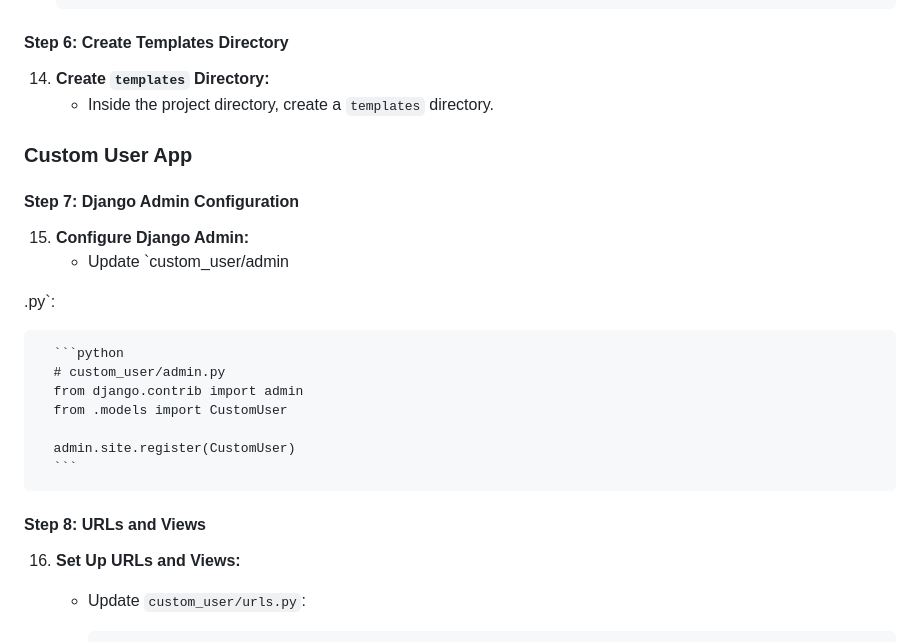
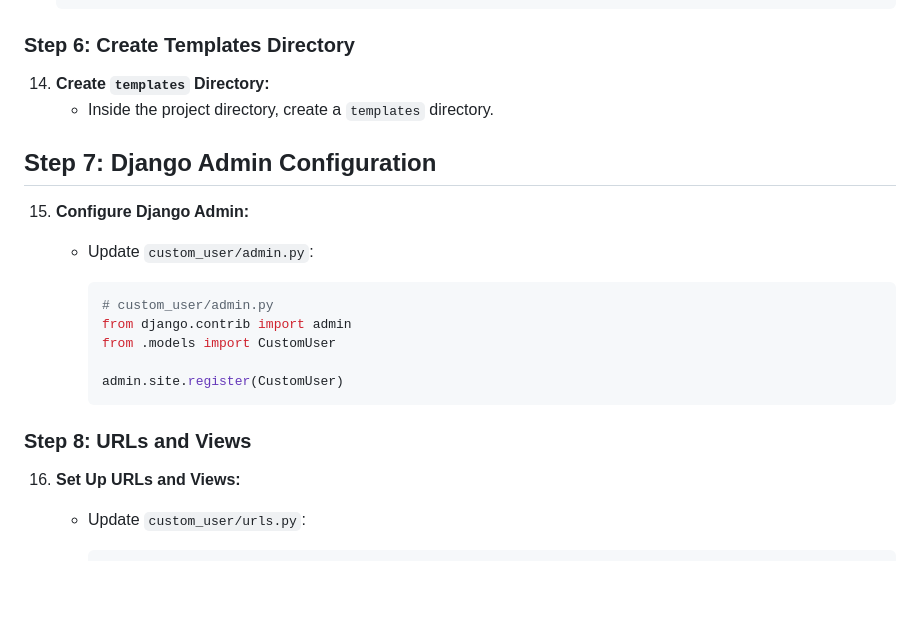
Before and after one commit to StepheeGee/django-custom-user, a Markdown page: README.md, the part around the change printed below. GitHub-like rendering; blank space fills up the shorter version.

````diff
--- a/README.md
+++ b/README.md
@@ -227,19 +169,15 @@ Visit [http://127.0.0.1:8000/](http://127.0.0.1:8000/) in your browser to access
     };
     ```
 
-#### Step 6: Create Templates Directory
+### Step 6: Create Templates Directory
 
 14. **Create `templates` Directory:**
     - Inside the project directory, create a `templates` directory.
 
-### Custom User App
-
-#### Step 7: Django Admin Configuration
+## Step 7: Django Admin Configuration
 
 15. **Configure Django Admin:**
-    - Update `custom_user/admin
-
-.py`:
+    - Update `custom_user/admin.py`:
 
       ```python
       # custom_user/admin.py
@@ -249,7 +187,7 @@ Visit [http://127.0.0.1:8000/](http://127.0.0.1:8000/) in your browser to access
       admin.site.register(CustomUser)
       ```
 
-#### Step 8: URLs and Views
+### Step 8: URLs and Views
 
 16. **Set Up URLs and Views:**
     - Update `custom_user/urls.py`:
````
Also changed, not shown: other parts of README.md (+49 -105 lines).
